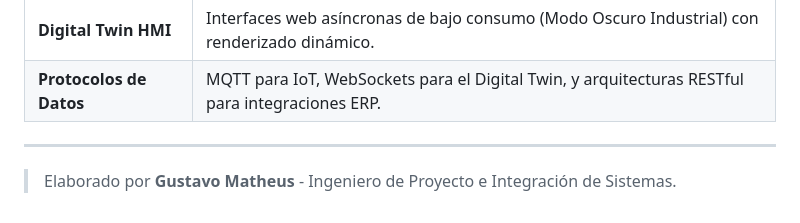
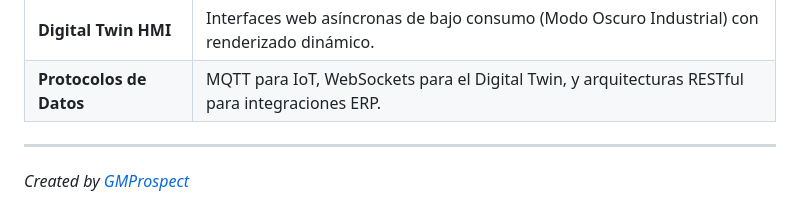
Before and after one commit to GMProspect/smart-factory-iot, a Markdown page: README.md, the part around the change. Drawn GitHub-style.

Commit message:
Actualizar README.md

```diff
--- a/README.md
+++ b/README.md
@@ -84,4 +84,4 @@ El diseño del sistema se basó en los siguientes pilares tecnológicos y protoc
 | **Protocolos de Datos** | MQTT para IoT, WebSockets para el Digital Twin, y arquitecturas RESTful para integraciones ERP. |
 
 ---
-> Elaborado por **Gustavo Matheus** - Ingeniero de Proyecto e Integración de Sistemas.
+*Created by [GMProspect](https://github.com/GMProspect)*
```
